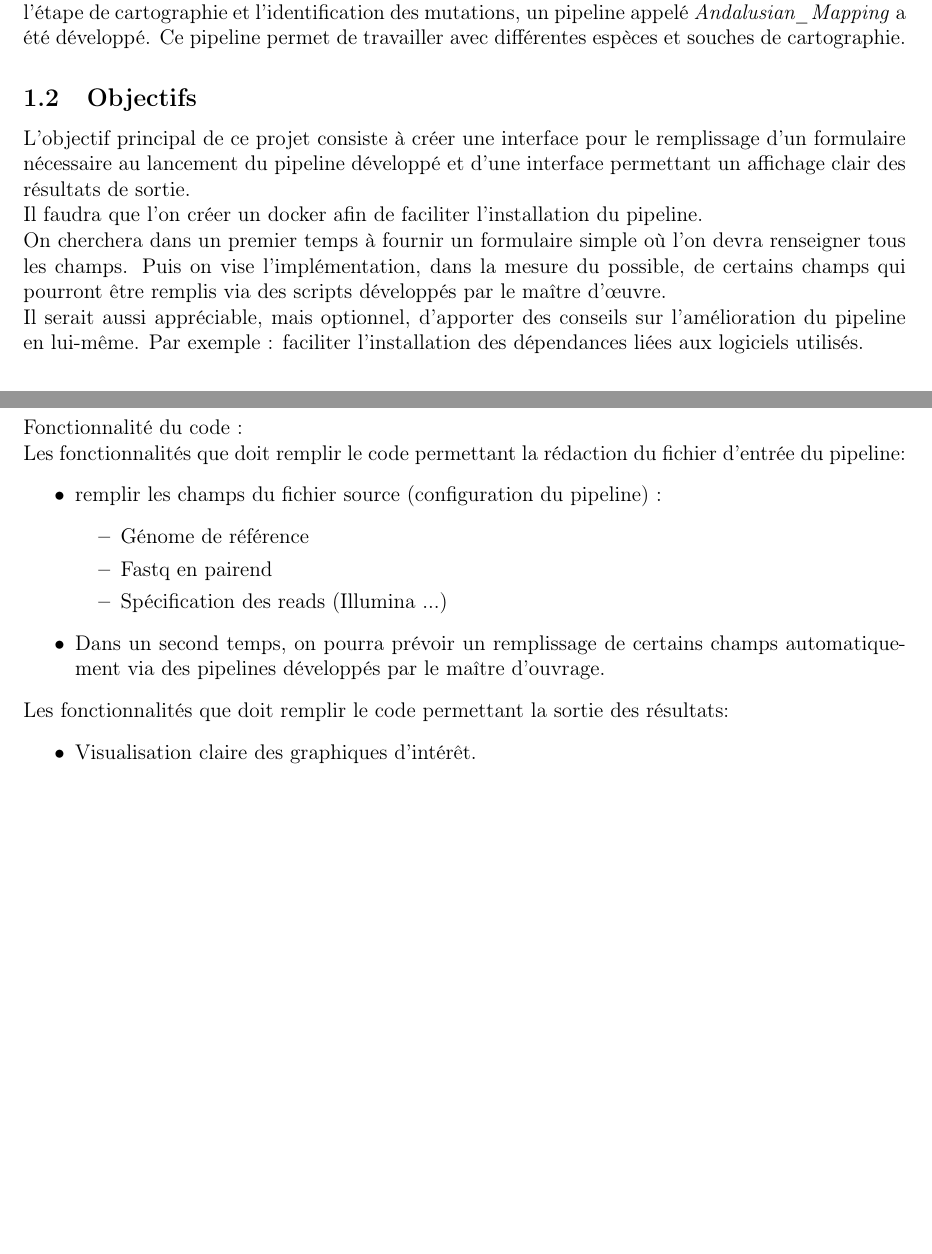
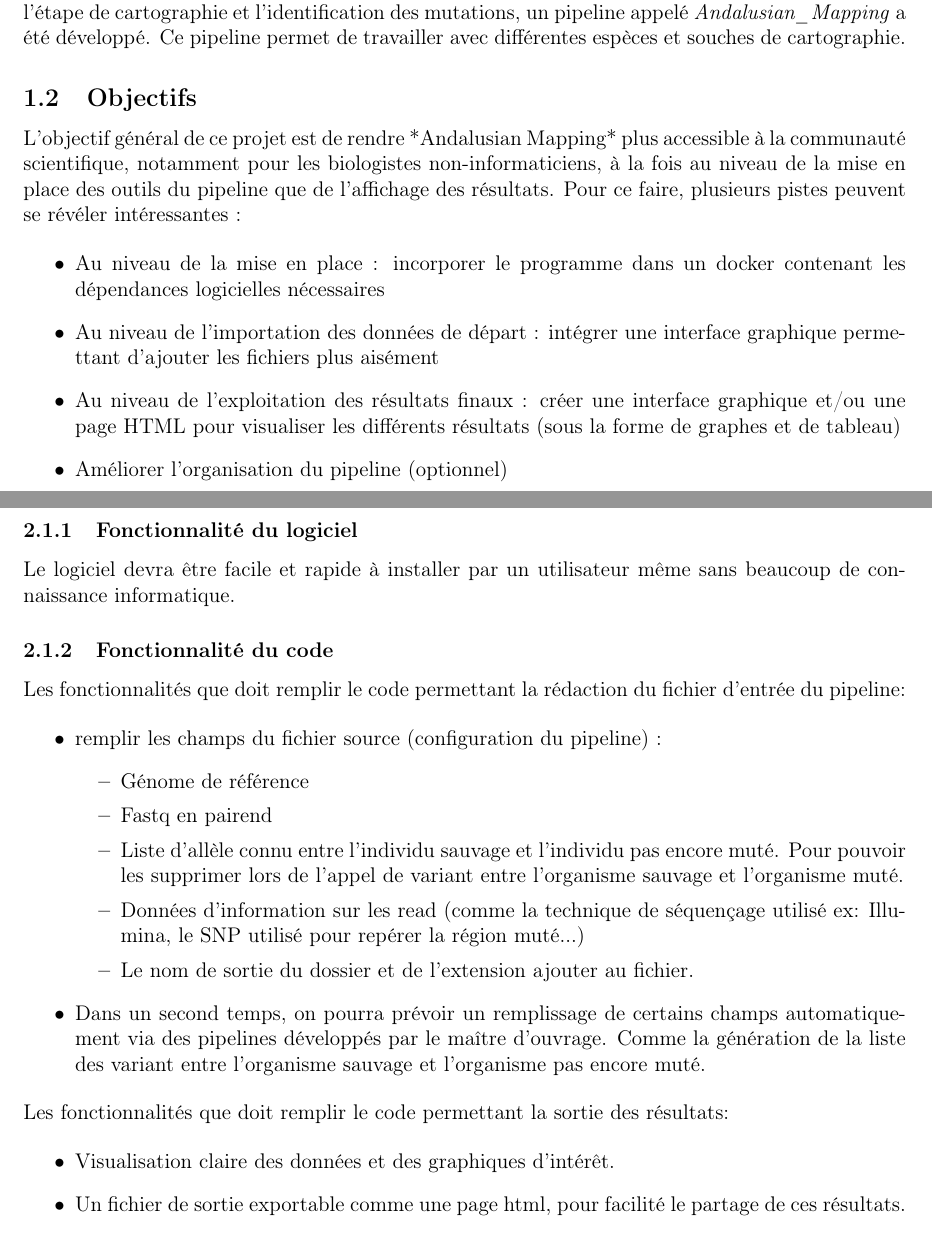
Before and after one commit to JulietteGeoffray/ProjetS2, a LaTeX document (CahierDesCharges/CDC.tex): two parts of pages 3 and 6 of 7, joined at a grey line, cut so that both start at the same text, the shorter picture padded with empty space. Compiled offline with pdfLaTeX.

Commit message:
fin partie besoin fonctionnel

```diff
--- a/CahierDesCharges/CDC.tex
+++ b/CahierDesCharges/CDC.tex
@@ -64,13 +64,15 @@ Toutefois, c'est une analyse bio-informatique qui requiert de nombreuses étapes
 
 \subsection{Objectifs}
 
-L’objectif principal de ce projet consiste à créer une interface pour le remplissage d'un formulaire nécessaire au lancement du pipeline développé et d'une interface permettant un affichage clair des résultats de sortie.
+L'objectif général de ce projet est de rendre *Andalusian Mapping* plus accessible à la communauté scientifique, notamment pour les biologistes non-informaticiens, à la fois au niveau de la mise en place des outils du pipeline que de l'affichage des résultats.
+Pour ce faire, plusieurs pistes peuvent se révéler intéressantes :
 
-Il faudra que l'on créer un docker afin de faciliter l’installation du pipeline.
-
-On cherchera dans un premier temps à fournir un formulaire simple où l'on devra renseigner tous les champs. Puis on vise l'implémentation, dans la mesure du possible, de certains champs qui pourront être remplis via des scripts développés par le maître d’œuvre.
-
-Il serait aussi appréciable, mais optionnel, d’apporter des conseils sur l’amélioration du pipeline en lui-même. Par exemple : faciliter l’installation des dépendances liées aux logiciels utilisés.
+\begin{itemize}
+\item Au niveau de la mise en place : incorporer le programme dans un docker contenant les dépendances logicielles nécessaires
+\item Au niveau de l'importation des données de départ : intégrer une interface graphique permettant d'ajouter les fichiers plus aisément
+\item Au niveau de l'exploitation des résultats finaux : créer une interface graphique et/ou une page HTML pour visualiser les différents résultats (sous la forme de graphes et de tableau)
+\item Améliorer l'organisation du pipeline (optionnel)
+\end{itemize}
 
 \subsection{Description de l'existant}
 
@@ -124,7 +126,11 @@ Le logiciel devra être facile d'utilisation et informatif.
 
 \newpage
 
-Fonctionnalité du code :
+\subsubsection{Fonctionnalité du logiciel}
+
+Le logiciel devra être facile et rapide à installer par un utilisateur même sans beaucoup de connaissance informatique.
+
+\subsubsection{Fonctionnalité du code}
 
 Les fonctionnalités que doit remplir le code permettant la rédaction du fichier d'entrée du pipeline:
 
@@ -133,15 +139,18 @@ Les fonctionnalités que doit remplir le code permettant la rédaction du fichie
 \begin{itemize}
 \item Génome de référence
 \item Fastq en pairend
-\item Spécification des reads (Illumina ...)
+\item Liste d'allèle connu entre l'individu sauvage et l’individu pas encore muté. Pour pouvoir les supprimer lors de l'appel de variant entre l'organisme sauvage et l'organisme muté.
+\item Données d'information sur les read (comme la technique de séquençage utilisé ex: Illumina, le SNP utilisé pour repérer la région muté...)
+\item Le nom de sortie du dossier et de l’extension ajouter au fichier.
 \end{itemize}
-\item Dans un second temps, on pourra prévoir un remplissage de certains champs automatiquement via des pipelines développés par le maître d'ouvrage.
+\item Dans un second temps, on pourra prévoir un remplissage de certains champs automatiquement via des pipelines développés par le maître d'ouvrage. Comme la génération de la liste des variant entre l'organisme sauvage et l'organisme pas encore muté.
 \end{itemize}
 
 Les fonctionnalités que doit remplir le code permettant la sortie des résultats:
 
 \begin{itemize}
-\item Visualisation claire des graphiques d’intérêt.
+\item Visualisation claire des données et des graphiques d’intérêt.
+\item Un fichier de sortie exportable comme une page html, pour facilité le partage de ces résultats.
 \end{itemize}
 
 \subsection{Besoins non fonctionnels}
```
Also changed, not shown: CahierDesCharges/CDC.pdf, 4 other files.
